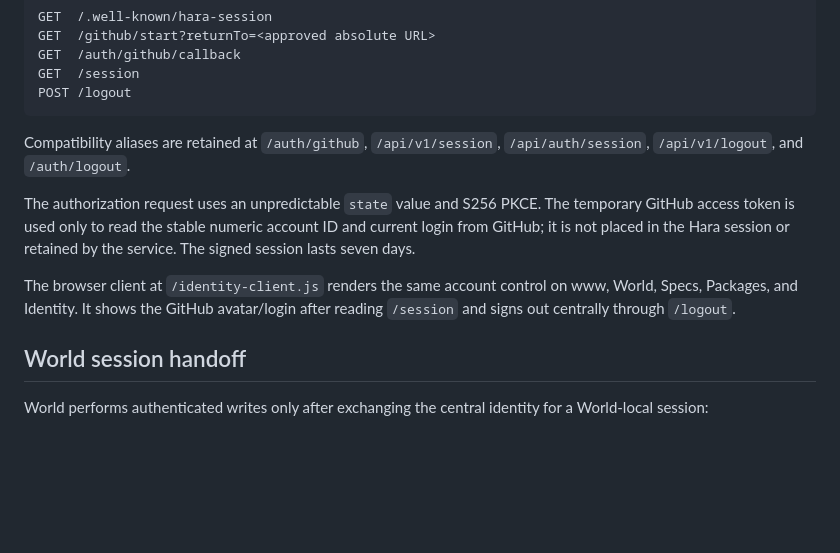
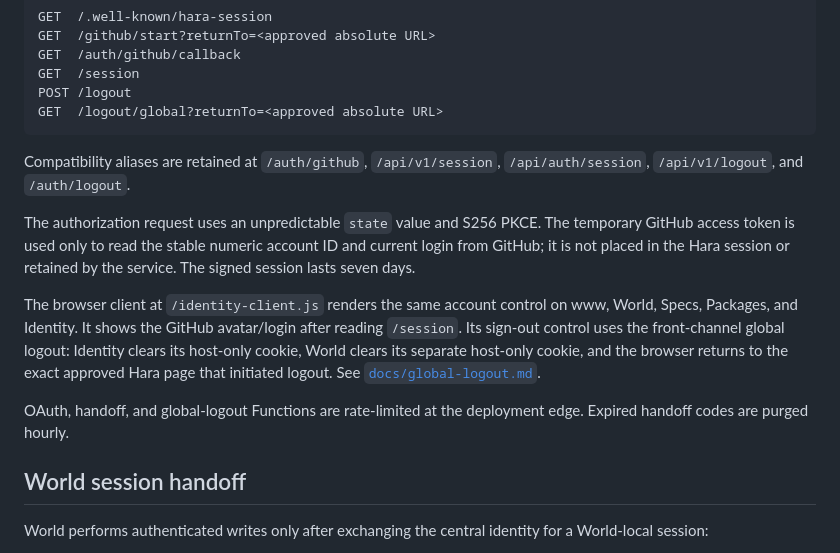
Before and after one commit to hara-lang/hara-identity, a Markdown page: README.md, the part around the change. GitHub-like rendering; blank space fills up the shorter version.

Commit message:
Document global logout and handoff hardening

````diff
--- a/README.md
+++ b/README.md
@@ -27,13 +27,16 @@ GET  /github/start?returnTo=<approved absolute URL>
 GET  /auth/github/callback
 GET  /session
 POST /logout
+GET  /logout/global?returnTo=<approved absolute URL>
 ```
 
 Compatibility aliases are retained at `/auth/github`, `/api/v1/session`, `/api/auth/session`, `/api/v1/logout`, and `/auth/logout`.
 
 The authorization request uses an unpredictable `state` value and S256 PKCE. The temporary GitHub access token is used only to read the stable numeric account ID and current login from GitHub; it is not placed in the Hara session or retained by the service. The signed session lasts seven days.
 
-The browser client at `/identity-client.js` renders the same account control on www, World, Specs, Packages, and Identity. It shows the GitHub avatar/login after reading `/session` and signs out centrally through `/logout`.
+The browser client at `/identity-client.js` renders the same account control on www, World, Specs, Packages, and Identity. It shows the GitHub avatar/login after reading `/session`. Its sign-out control uses the front-channel global logout: Identity clears its host-only cookie, World clears its separate host-only cookie, and the browser returns to the exact approved Hara page that initiated logout. See [`docs/global-logout.md`](docs/global-logout.md).
+
+OAuth, handoff, and global-logout Functions are rate-limited at the deployment edge. Expired handoff codes are purged hourly.
 
 ## World session handoff
 
````
